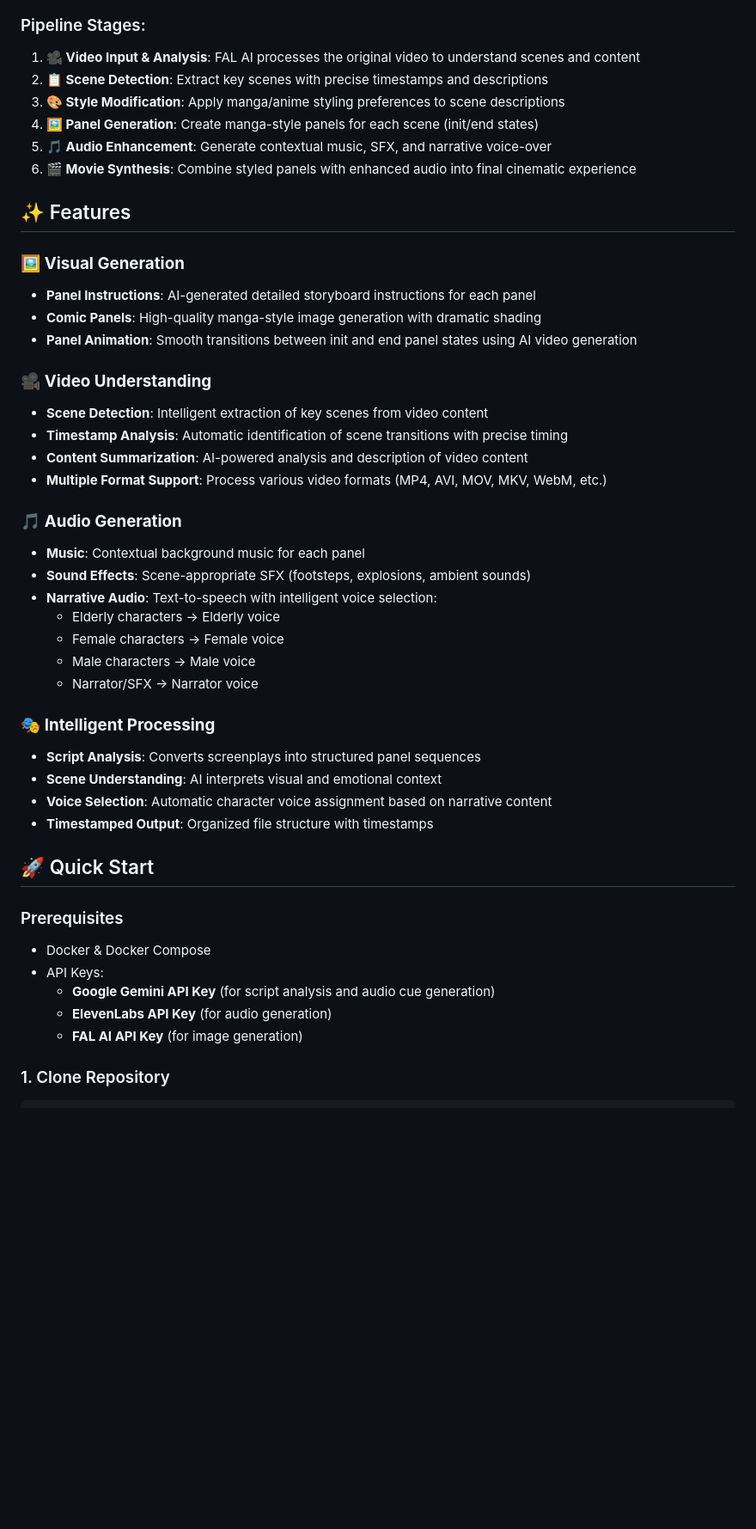
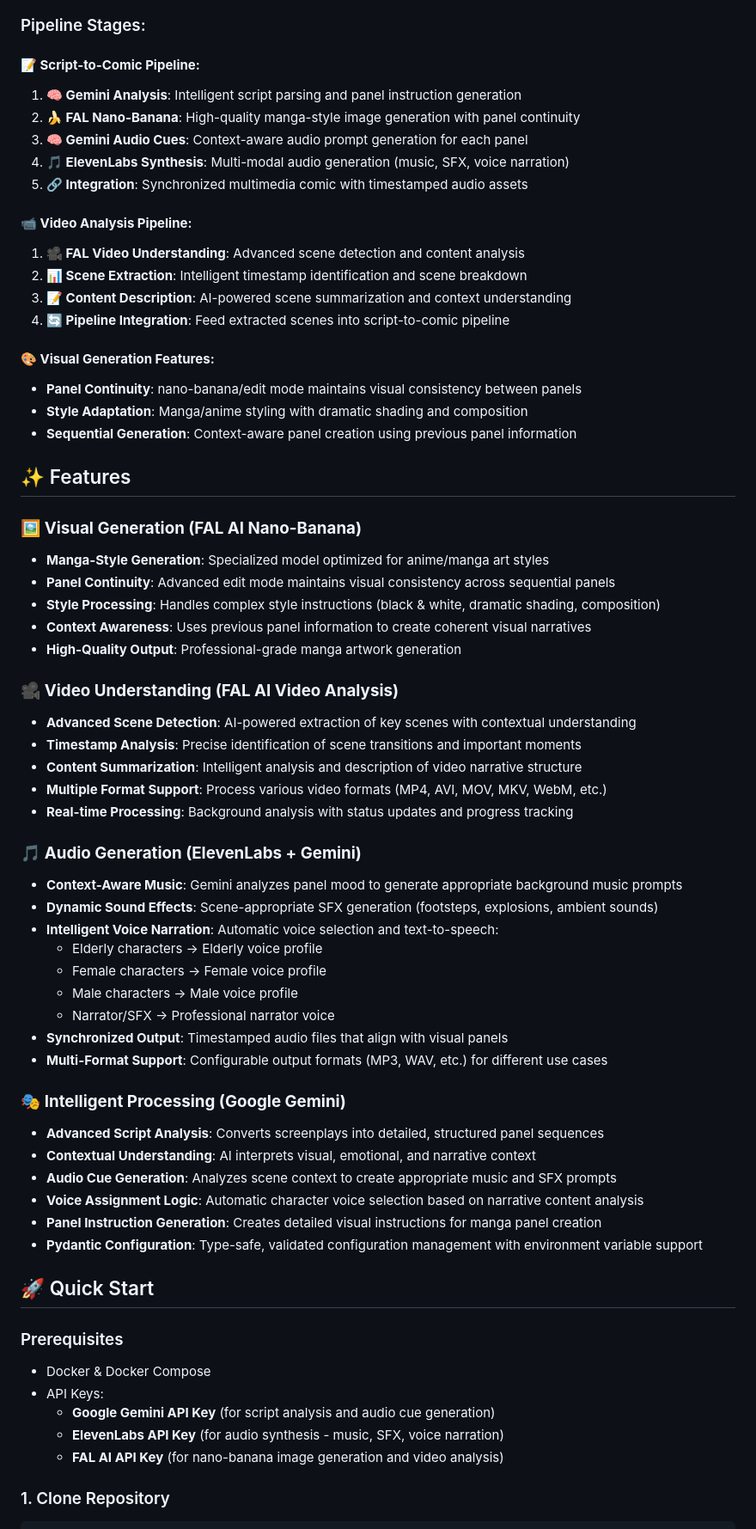
Before and after one commit to joewhaley/cinemanga, a Markdown page: README.md, the part around one of its changes. Shown at 86% size. GitHub-like rendering; blank space fills up the shorter version.

Commit message:
update fal nano-banana details in README

```diff
--- a/README.md
+++ b/README.md
@@ -44,40 +44,58 @@ graph TD
 
 ### Pipeline Stages:
 
-1. **🎥 Video Input & Analysis**: FAL AI processes the original video to understand scenes and content
-2. **📋 Scene Detection**: Extract key scenes with precise timestamps and descriptions
-3. **🎨 Style Modification**: Apply manga/anime styling preferences to scene descriptions
-4. **🖼️ Panel Generation**: Create manga-style panels for each scene (init/end states)
-5. **🎵 Audio Enhancement**: Generate contextual music, SFX, and narrative voice-over
-6. **🎬 Movie Synthesis**: Combine styled panels with enhanced audio into final cinematic experience
+#### **📝 Script-to-Comic Pipeline:**
+1. **🧠 Gemini Analysis**: Intelligent script parsing and panel instruction generation
+2. **🍌 FAL Nano-Banana**: High-quality manga-style image generation with panel continuity
+3. **🧠 Gemini Audio Cues**: Context-aware audio prompt generation for each panel
+4. **🎵 ElevenLabs Synthesis**: Multi-modal audio generation (music, SFX, voice narration)
+5. **🔗 Integration**: Synchronized multimedia comic with timestamped audio assets
+
+#### **📹 Video Analysis Pipeline:**
+1. **🎥 FAL Video Understanding**: Advanced scene detection and content analysis
+2. **📊 Scene Extraction**: Intelligent timestamp identification and scene breakdown
+3. **📝 Content Description**: AI-powered scene summarization and context understanding
+4. **🔄 Pipeline Integration**: Feed extracted scenes into script-to-comic pipeline
+
+#### **🎨 Visual Generation Features:**
+- **Panel Continuity**: nano-banana/edit mode maintains visual consistency between panels
+- **Style Adaptation**: Manga/anime styling with dramatic shading and composition
+- **Sequential Generation**: Context-aware panel creation using previous panel information
 
 ## ✨ Features
 
-### 🖼️ **Visual Generation**
-- **Panel Instructions**: AI-generated detailed storyboard instructions for each panel
-- **Comic Panels**: High-quality manga-style image generation with dramatic shading
-- **Panel Animation**: Smooth transitions between init and end panel states using AI video generation
+### 🖼️ **Visual Generation (FAL AI Nano-Banana)**
+- **Manga-Style Generation**: Specialized model optimized for anime/manga art styles
+- **Panel Continuity**: Advanced edit mode maintains visual consistency across sequential panels
+- **Style Processing**: Handles complex style instructions (black & white, dramatic shading, composition)
+- **Context Awareness**: Uses previous panel information to create coherent visual narratives
+- **High-Quality Output**: Professional-grade manga artwork generation
 
-### 🎥 **Video Understanding**
-- **Scene Detection**: Intelligent extraction of key scenes from video content
-- **Timestamp Analysis**: Automatic identification of scene transitions with precise timing
-- **Content Summarization**: AI-powered analysis and description of video content
+### 🎥 **Video Understanding (FAL AI Video Analysis)**
+- **Advanced Scene Detection**: AI-powered extraction of key scenes with contextual understanding
+- **Timestamp Analysis**: Precise identification of scene transitions and important moments
+- **Content Summarization**: Intelligent analysis and description of video narrative structure
 - **Multiple Format Support**: Process various video formats (MP4, AVI, MOV, MKV, WebM, etc.)
+- **Real-time Processing**: Background analysis with status updates and progress tracking
 
-### 🎵 **Audio Generation**
-- **Music**: Contextual background music for each panel
-- **Sound Effects**: Scene-appropriate SFX (footsteps, explosions, ambient sounds)
-- **Narrative Audio**: Text-to-speech with intelligent voice selection:
-  - Elderly characters → Elderly voice
-  - Female characters → Female voice
-  - Male characters → Male voice
-  - Narrator/SFX → Narrator voice
+### 🎵 **Audio Generation (ElevenLabs + Gemini)**
+- **Context-Aware Music**: Gemini analyzes panel mood to generate appropriate background music prompts
+- **Dynamic Sound Effects**: Scene-appropriate SFX generation (footsteps, explosions, ambient sounds)
+- **Intelligent Voice Narration**: Automatic voice selection and text-to-speech:
+  - Elderly characters → Elderly voice profile
+  - Female characters → Female voice profile
+  - Male characters → Male voice profile
+  - Narrator/SFX → Professional narrator voice
+- **Synchronized Output**: Timestamped audio files that align with visual panels
+- **Multi-Format Support**: Configurable output formats (MP3, WAV, etc.) for different use cases
 
-### 🎭 **Intelligent Processing**
-- **Script Analysis**: Converts screenplays into structured panel sequences
-- **Scene Understanding**: AI interprets visual and emotional context
-- **Voice Selection**: Automatic character voice assignment based on narrative content
-- **Timestamped Output**: Organized file structure with timestamps
+### 🎭 **Intelligent Processing (Google Gemini)**
+- **Advanced Script Analysis**: Converts screenplays into detailed, structured panel sequences
+- **Contextual Understanding**: AI interprets visual, emotional, and narrative context
+- **Audio Cue Generation**: Analyzes scene context to create appropriate music and SFX prompts
+- **Voice Assignment Logic**: Automatic character voice selection based on narrative content analysis
+- **Panel Instruction Generation**: Creates detailed visual instructions for manga panel creation
+- **Pydantic Configuration**: Type-safe, validated configuration management with environment variable support
 
 ## 🚀 Quick Start
 
@@ -86,8 +104,8 @@ graph TD
 - Docker & Docker Compose
 - API Keys:
   - **Google Gemini API Key** (for script analysis and audio cue generation)
-  - **ElevenLabs API Key** (for audio generation)
-  - **FAL AI API Key** (for image generation)
+  - **ElevenLabs API Key** (for audio synthesis - music, SFX, voice narration)
+  - **FAL AI API Key** (for nano-banana image generation and video analysis)
 
 ### 1. Clone Repository
 
```
Also changed, not shown: other parts of README.md (+108 -50 lines).
